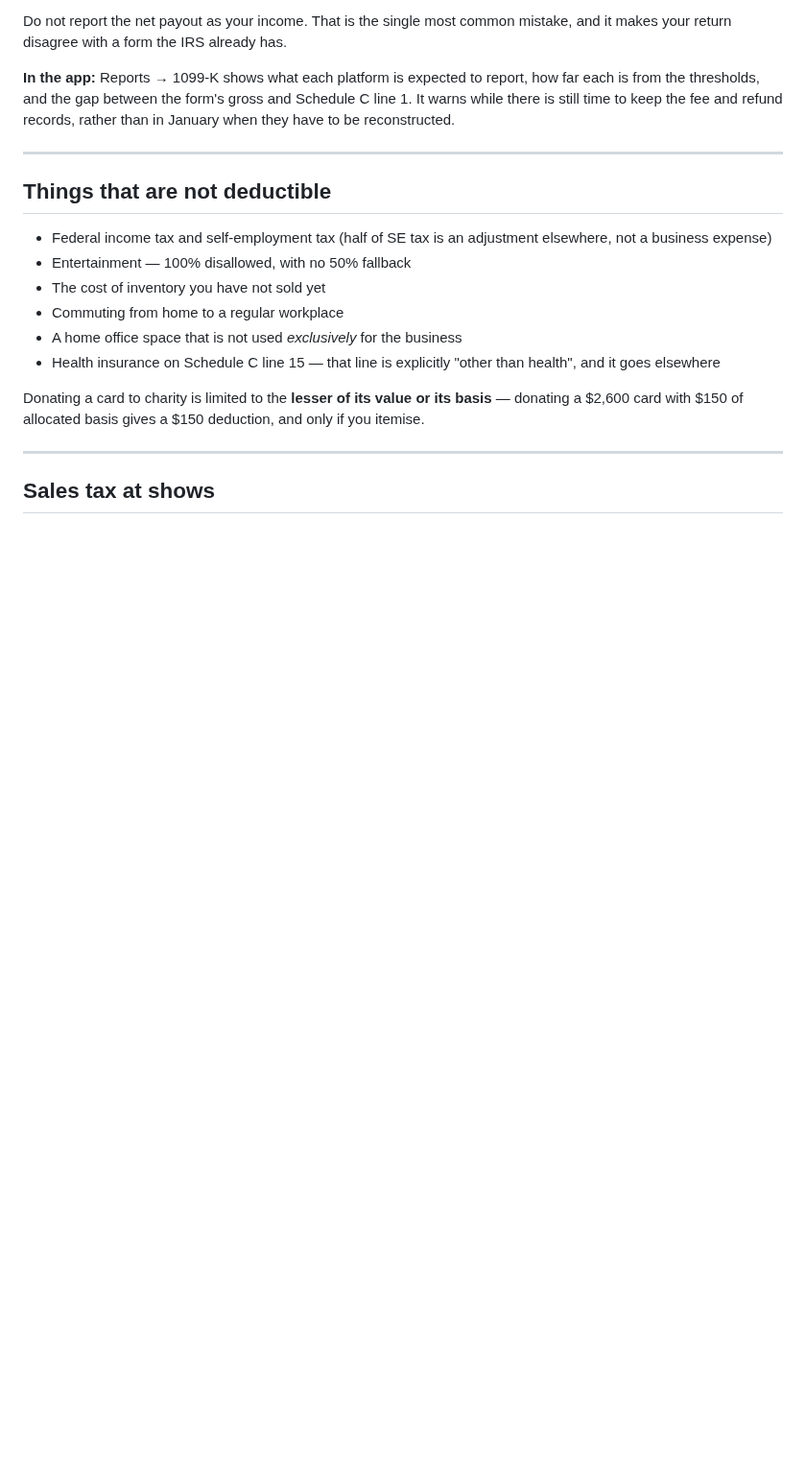
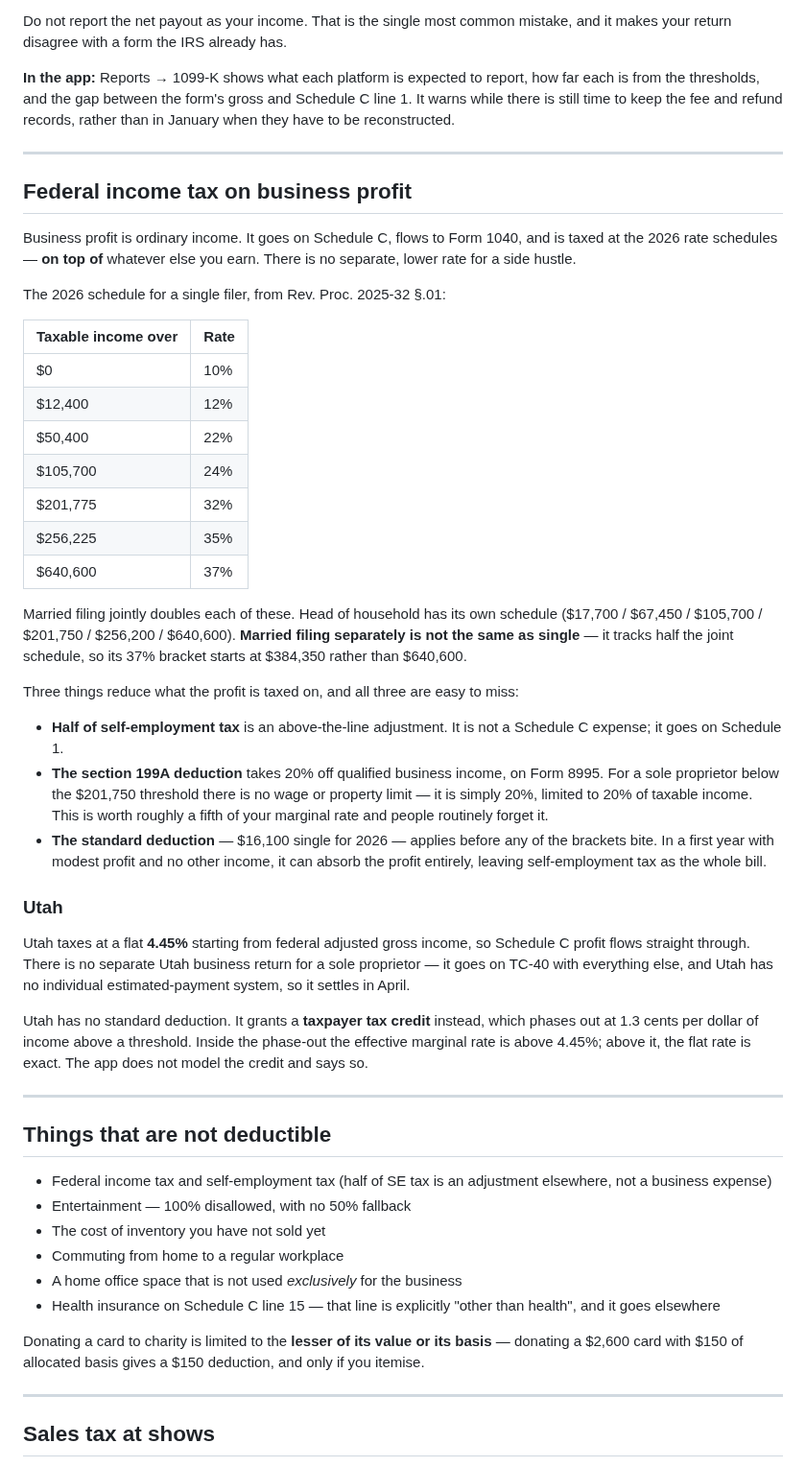
Before and after one commit to mmfoodchicks/Cards, a Markdown page: docs/COMPLIANCE.md, the part around the change. Shown at 96% size. GitHub-like rendering; blank space fills up the shorter version.

```diff
--- a/docs/COMPLIANCE.md
+++ b/docs/COMPLIANCE.md
@@ -262,6 +262,55 @@ records, rather than in January when they have to be reconstructed.
 
 ---
 
+## Federal income tax on business profit
+
+Business profit is ordinary income. It goes on Schedule C, flows to Form 1040,
+and is taxed at the 2026 rate schedules — **on top of** whatever else you earn.
+There is no separate, lower rate for a side hustle.
+
+The 2026 schedule for a single filer, from Rev. Proc. 2025-32 §.01:
+
+| Taxable income over | Rate |
+|---|---|
+| $0 | 10% |
+| $12,400 | 12% |
+| $50,400 | 22% |
+| $105,700 | 24% |
+| $201,775 | 32% |
+| $256,225 | 35% |
+| $640,600 | 37% |
+
+Married filing jointly doubles each of these. Head of household has its own
+schedule ($17,700 / $67,450 / $105,700 / $201,750 / $256,200 / $640,600).
+**Married filing separately is not the same as single** — it tracks half the
+joint schedule, so its 37% bracket starts at $384,350 rather than $640,600.
+
+Three things reduce what the profit is taxed on, and all three are easy to miss:
+
+- **Half of self-employment tax** is an above-the-line adjustment. It is not a
+  Schedule C expense; it goes on Schedule 1.
+- **The section 199A deduction** takes 20% off qualified business income, on
+  Form 8995. For a sole proprietor below the $201,750 threshold there is no wage
+  or property limit — it is simply 20%, limited to 20% of taxable income. This
+  is worth roughly a fifth of your marginal rate and people routinely forget it.
+- **The standard deduction** — $16,100 single for 2026 — applies before any of
+  the brackets bite. In a first year with modest profit and no other income, it
+  can absorb the profit entirely, leaving self-employment tax as the whole bill.
+
+### Utah
+
+Utah taxes at a flat **4.45%** starting from federal adjusted gross income, so
+Schedule C profit flows straight through. There is no separate Utah business
+return for a sole proprietor — it goes on TC-40 with everything else, and Utah
+has no individual estimated-payment system, so it settles in April.
+
+Utah has no standard deduction. It grants a **taxpayer tax credit** instead,
+which phases out at 1.3 cents per dollar of income above a threshold. Inside the
+phase-out the effective marginal rate is above 4.45%; above it, the flat rate is
+exact. The app does not model the credit and says so.
+
+---
+
 ## Things that are not deductible
 
 - Federal income tax and self-employment tax (half of SE tax is an adjustment
```
Also changed, not shown: README.md (+32 -0 lines), docs/images/home.png, docs/images/taxes.png, 11 other files.
